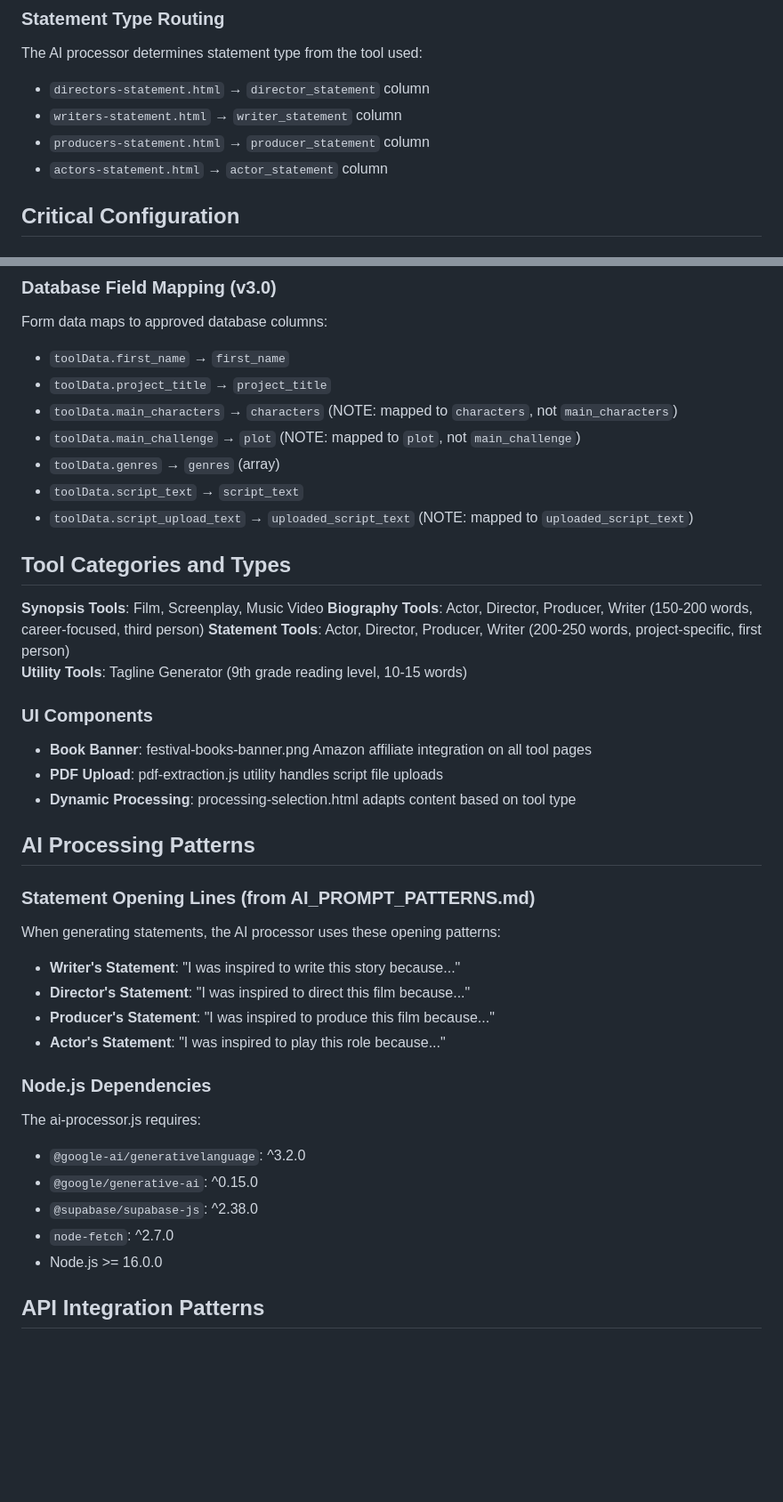
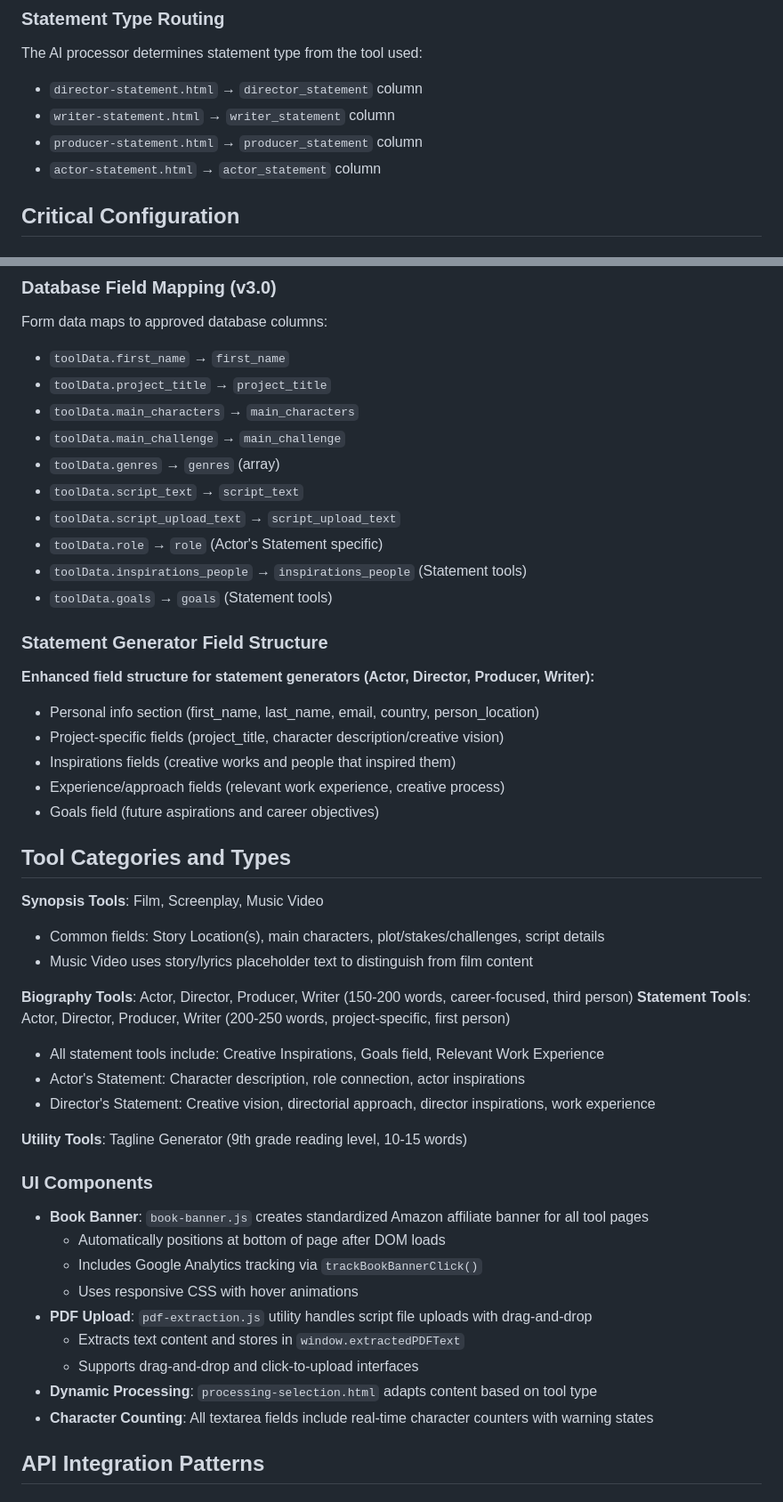
Before and after one commit to mikelfair/festival-ready, a Markdown page: CLAUDE.md, 2 parts joined by grey strips. Shown at 89% size. Drawn GitHub-style; blank space fills up the shorter version.

Commit message:
Update CLAUDE.md with enhanced documentation for v3.0
- Corrected database field mapping to reflect current schema
- Added documentation for new statement generator field structure
- Enhanced UI components section with book-banner.js and pdf-extraction.js details
- Updated tool categories with Music Video story/lyrics context
- Improved debugging guidelines for v3.0 schema compliance
- Added details about character counting and sessionStorage patterns

```diff
--- a/CLAUDE.md
+++ b/CLAUDE.md
@@ -90,10 +90,10 @@ cp .env.example .env
 
 ### Statement Type Routing
 The AI processor determines statement type from the tool used:
-- `directors-statement.html` → `director_statement` column
-- `writers-statement.html` → `writer_statement` column
-- `producers-statement.html` → `producer_statement` column
-- `actors-statement.html` → `actor_statement` column
+- `director-statement.html` → `director_statement` column
+- `writer-statement.html` → `writer_statement` column
+- `producer-statement.html` → `producer_statement` column
+- `actor-statement.html` → `actor_statement` column
 
 ## Critical Configuration
 
@@ -132,40 +132,47 @@ writer_statement, similar_works
 Form data maps to approved database columns:
 - `toolData.first_name` → `first_name`
 - `toolData.project_title` → `project_title`
-- `toolData.main_characters` → `characters` (NOTE: mapped to `characters`, not `main_characters`)
-- `toolData.main_challenge` → `plot` (NOTE: mapped to `plot`, not `main_challenge`)
+- `toolData.main_characters` → `main_characters`
+- `toolData.main_challenge` → `main_challenge`
 - `toolData.genres` → `genres` (array)
 - `toolData.script_text` → `script_text`
-- `toolData.script_upload_text` → `uploaded_script_text` (NOTE: mapped to `uploaded_script_text`)
+- `toolData.script_upload_text` → `script_upload_text`
+- `toolData.role` → `role` (Actor's Statement specific)
+- `toolData.inspirations_people` → `inspirations_people` (Statement tools)
+- `toolData.goals` → `goals` (Statement tools)
+
+### Statement Generator Field Structure
+**Enhanced field structure for statement generators (Actor, Director, Producer, Writer):**
+- Personal info section (first_name, last_name, email, country, person_location)
+- Project-specific fields (project_title, character description/creative vision)
+- Inspirations fields (creative works and people that inspired them)
+- Experience/approach fields (relevant work experience, creative process)
+- Goals field (future aspirations and career objectives)
 
 ## Tool Categories and Types
 
 **Synopsis Tools**: Film, Screenplay, Music Video
+- Common fields: Story Location(s), main characters, plot/stakes/challenges, script details
+- Music Video uses story/lyrics placeholder text to distinguish from film content
+
 **Biography Tools**: Actor, Director, Producer, Writer (150-200 words, career-focused, third person)
 **Statement Tools**: Actor, Director, Producer, Writer (200-250 words, project-specific, first person)
+- All statement tools include: Creative Inspirations, Goals field, Relevant Work Experience
+- Actor's Statement: Character description, role connection, actor inspirations
+- Director's Statement: Creative vision, directorial approach, director inspirations, work experience
+
 **Utility Tools**: Tagline Generator (9th grade reading level, 10-15 words)
 
 ### UI Components
-- **Book Banner**: festival-books-banner.png Amazon affiliate integration on all tool pages
-- **PDF Upload**: pdf-extraction.js utility handles script file uploads
-- **Dynamic Processing**: processing-selection.html adapts content based on tool type
-
-## AI Processing Patterns
-
-### Statement Opening Lines (from AI_PROMPT_PATTERNS.md)
-When generating statements, the AI processor uses these opening patterns:
-- **Writer's Statement**: "I was inspired to write this story because..."
-- **Director's Statement**: "I was inspired to direct this film because..."
-- **Producer's Statement**: "I was inspired to produce this film because..."
-- **Actor's Statement**: "I was inspired to play this role because..."
-
-### Node.js Dependencies
-The ai-processor.js requires:
-- `@google-ai/generativelanguage`: ^3.2.0
-- `@google/generative-ai`: ^0.15.0
-- `@supabase/supabase-js`: ^2.38.0
-- `node-fetch`: ^2.7.0
-- Node.js >= 16.0.0
+- **Book Banner**: `book-banner.js` creates standardized Amazon affiliate banner for all tool pages
+  - Automatically positions at bottom of page after DOM loads
+  - Includes Google Analytics tracking via `trackBookBannerClick()`
+  - Uses responsive CSS with hover animations
+- **PDF Upload**: `pdf-extraction.js` utility handles script file uploads with drag-and-drop
+  - Extracts text content and stores in `window.extractedPDFText`
+  - Supports drag-and-drop and click-to-upload interfaces
+- **Dynamic Processing**: `processing-selection.html` adapts content based on tool type
+- **Character Counting**: All textarea fields include real-time character counters with warning states
 
 ## API Integration Patterns
 
```
Also changed, not shown: other parts of CLAUDE.md (+2 -4 lines).
